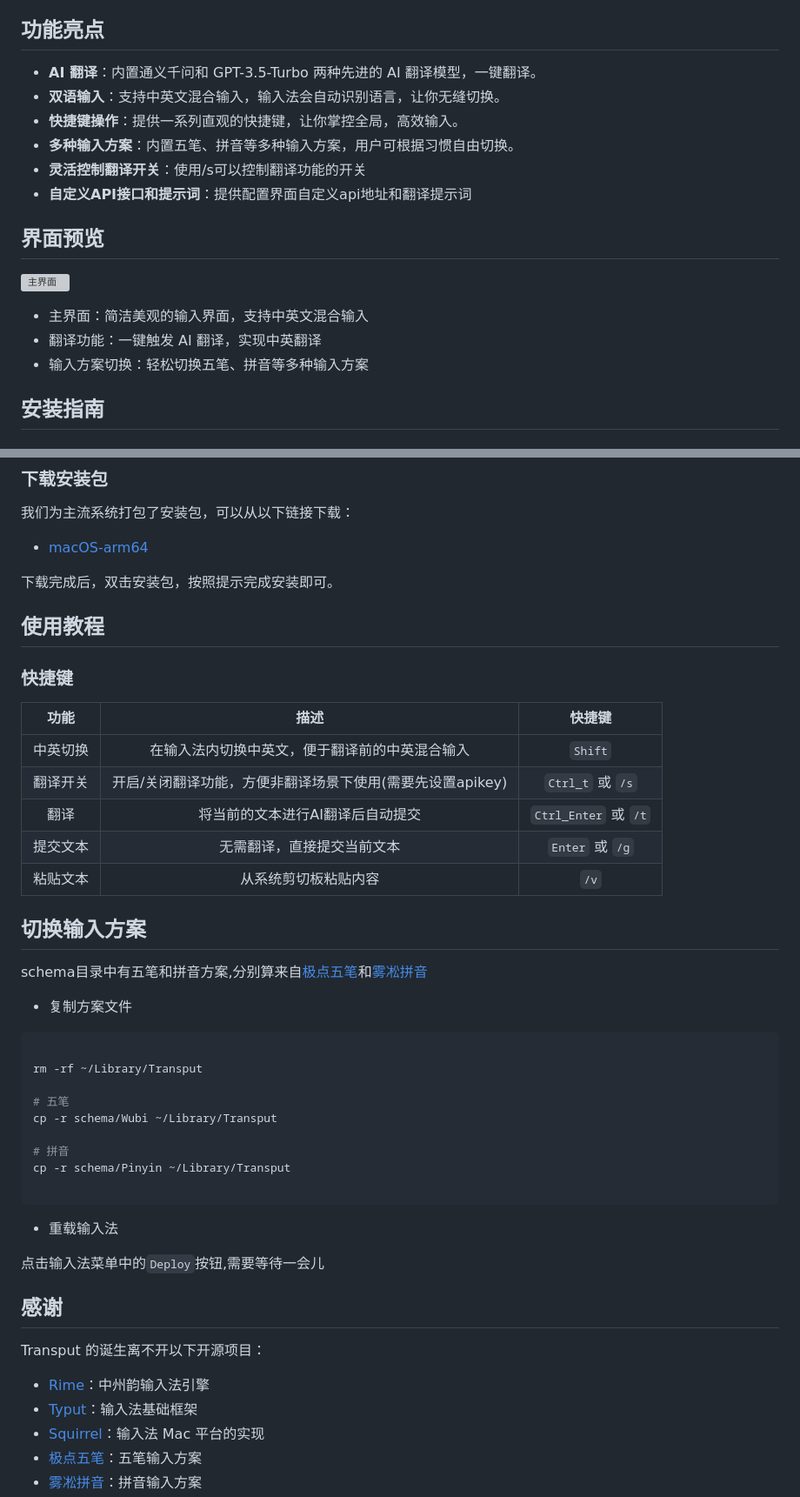
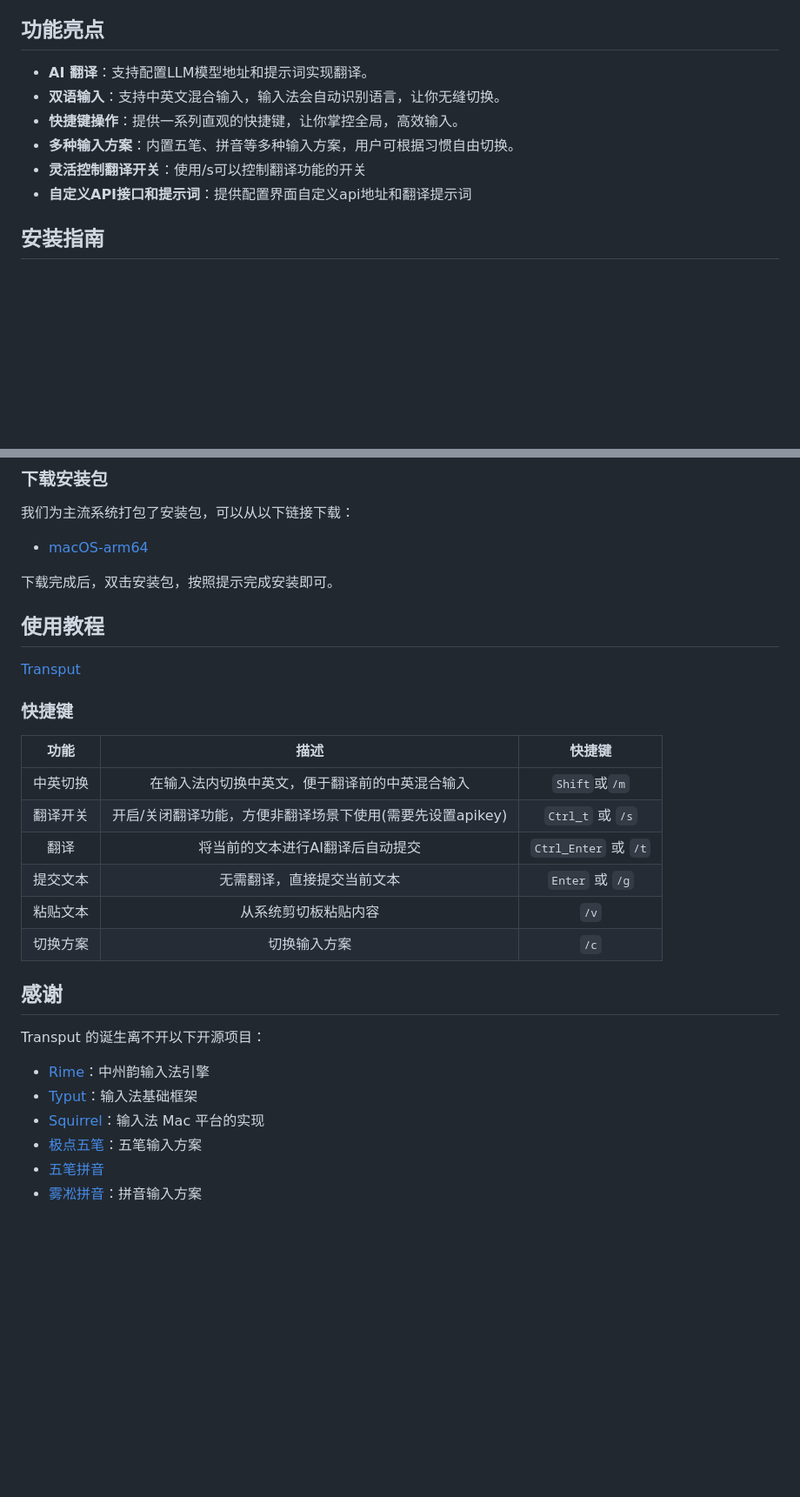
Before and after one commit to janlely/Transput, a Markdown page: README.md, 2 parts joined by grey strips. Shown at 87% size. GitHub-like rendering; blank space fills up the shorter version; grey boxes are pictures that could not be loaded.

````diff
--- a/README.md
+++ b/README.md
@@ -6,21 +6,12 @@
 
 ## 功能亮点
 
-- **AI 翻译**：内置通义千问和 GPT-3.5-Turbo 两种先进的 AI 翻译模型，一键翻译。
+- **AI 翻译**：支持配置LLM模型地址和提示词实现翻译。
 - **双语输入**：支持中英文混合输入，输入法会自动识别语言，让你无缝切换。
 - **快捷键操作**：提供一系列直观的快捷键，让你掌控全局，高效输入。
 - **多种输入方案**：内置五笔、拼音等多种输入方案，用户可根据习惯自由切换。
 - **灵活控制翻译开关**：使用/s可以控制翻译功能的开关
 - **自定义API接口和提示词**：提供配置界面自定义api地址和翻译提示词
-
-
-## 界面预览
-
-![主界面](https://i.postimg.cc/XvXvk6s8/output.gif)
-
-* 主界面：简洁美观的输入界面，支持中英文混合输入
-* 翻译功能：一键触发 AI 翻译，实现中英翻译
-* 输入方案切换：轻松切换五笔、拼音等多种输入方案
 
 ## 安装指南
 
@@ -43,37 +34,19 @@
 
 ## 使用教程
 
+[Transput](https://transput.me)
+
 ### 快捷键
 
 | 功能 | 描述 | 快捷键 |
 | :-----: | :----: | :----: |
-| 中英切换 | 在输入法内切换中英文，便于翻译前的中英混合输入 | `Shift` |
+| 中英切换 | 在输入法内切换中英文，便于翻译前的中英混合输入 | `Shift`或`/m` |
 | 翻译开关 | 开启/关闭翻译功能，方便非翻译场景下使用(需要先设置apikey) | `Ctrl_t` 或 `/s` |
 | 翻译 | 将当前的文本进行AI翻译后自动提交 | `Ctrl_Enter` 或 `/t` |
 | 提交文本 | 无需翻译，直接提交当前文本 | `Enter` 或 `/g` |
 | 粘贴文本 | 从系统剪切板粘贴内容 | `/v` |
+| 切换方案 | 切换输入方案 | `/c` |
 
-## 切换输入方案
-
-schema目录中有五笔和拼音方案,分别算来自[极点五笔](https://github.com/KyleBing/rime-wubi86-jidian)和[雾凇拼音](https://github.com/iDvel/rime-ice)
-
-* 复制方案文件
-
-```bash
-
-rm -rf ~/Library/Transput
-
-# 五笔
-cp -r schema/Wubi ~/Library/Transput
-
-# 拼音
-cp -r schema/Pinyin ~/Library/Transput
-
-```
-
-* 重载输入法
-
-点击输入法菜单中的`Deploy`按钮,需要等待一会儿
 
 ## 感谢
 
@@ -83,4 +56,5 @@ Transput 的诞生离不开以下开源项目：
 - [Typut](https://github.com/ensan-hcl/Typut)：输入法基础框架
 - [Squirrel](https://github.com/rime/squirrel)：输入法 Mac 平台的实现
 - [极点五笔](https://github.com/KyleBing/rime-wubi86-jidian)：五笔输入方案
+- [五笔拼音](https://github.com/rime/rime-wubi)
 - [雾凇拼音](https://github.com/iDvel/rime-ice)：拼音输入方案
````
Also changed, not shown: other parts of README.md (+2 -1 lines).
